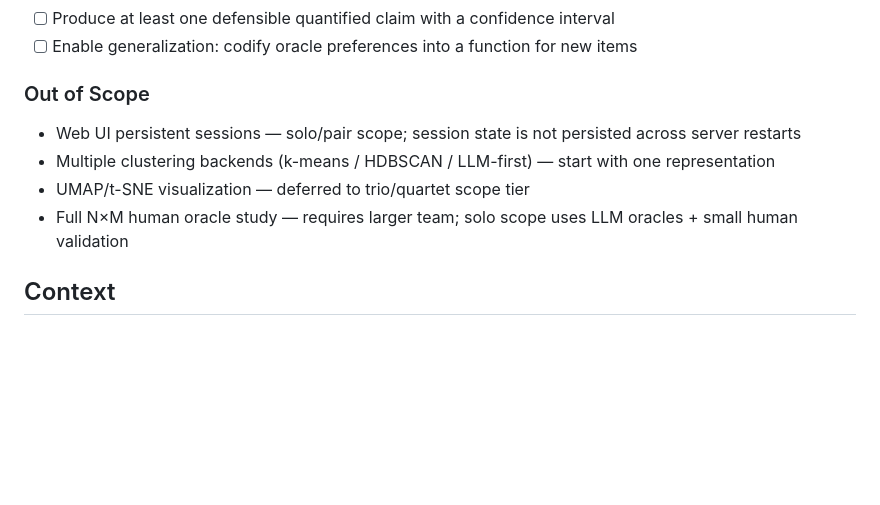
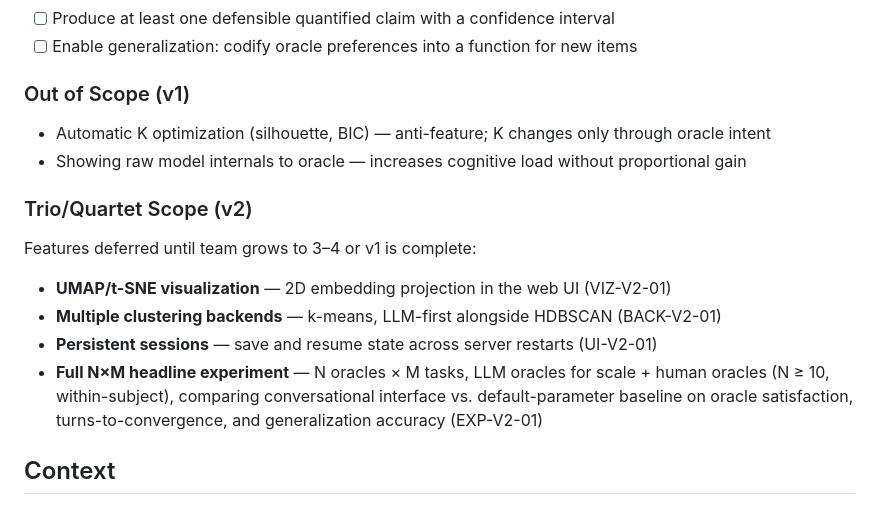
Before and after one commit to Giambac/Large-Scale-Progetto, a Markdown page: .planning/PROJECT.md, the part around the change. Drawn GitHub-style; blank space fills up the shorter version.

Commit message:
planning

```diff
--- a/.planning/PROJECT.md
+++ b/.planning/PROJECT.md
@@ -27,12 +27,19 @@ The interaction loop converges toward oracle-accepted clusterings efficiently, w
 - [ ] Produce at least one defensible quantified claim with a confidence interval
 - [ ] Enable generalization: codify oracle preferences into a function for new items
 
-### Out of Scope
+### Out of Scope (v1)
 
-- Web UI persistent sessions — solo/pair scope; session state is not persisted across server restarts
-- Multiple clustering backends (k-means / HDBSCAN / LLM-first) — start with one representation
-- UMAP/t-SNE visualization — deferred to trio/quartet scope tier
-- Full N×M human oracle study — requires larger team; solo scope uses LLM oracles + small human validation
+- Automatic K optimization (silhouette, BIC) — anti-feature; K changes only through oracle intent
+- Showing raw model internals to oracle — increases cognitive load without proportional gain
+
+### Trio/Quartet Scope (v2)
+
+Features deferred until team grows to 3–4 or v1 is complete:
+
+- **UMAP/t-SNE visualization** — 2D embedding projection in the web UI (VIZ-V2-01)
+- **Multiple clustering backends** — k-means, LLM-first alongside HDBSCAN (BACK-V2-01)
+- **Persistent sessions** — save and resume state across server restarts (UI-V2-01)
+- **Full N×M headline experiment** — N oracles × M tasks, LLM oracles for scale + human oracles (N ≥ 10, within-subject), comparing conversational interface vs. default-parameter baseline on oracle satisfaction, turns-to-convergence, and generalization accuracy (EXP-V2-01)
 
 ## Context
 
```
Also changed, not shown: .planning/REQUIREMENTS.md (+16 -6 lines).
